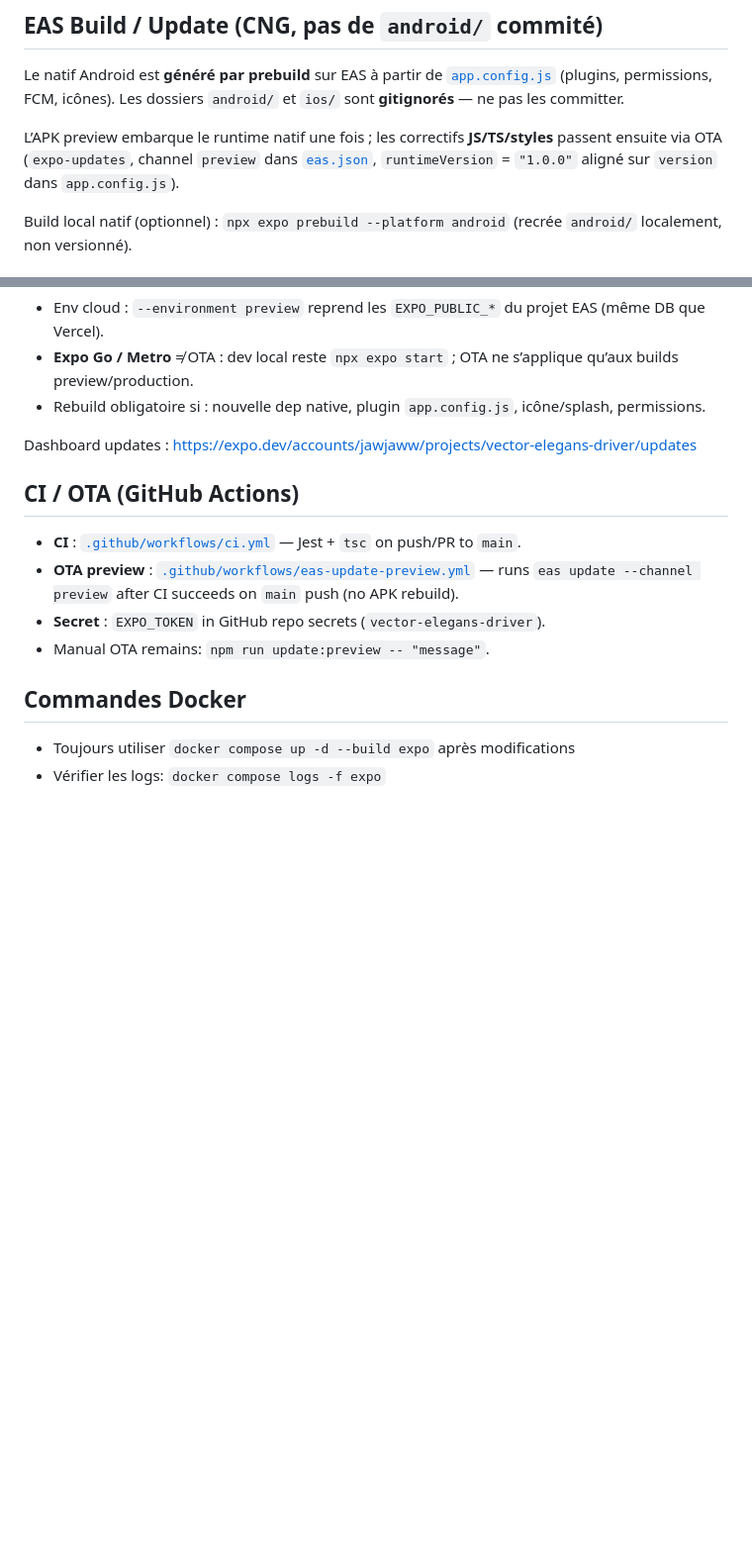
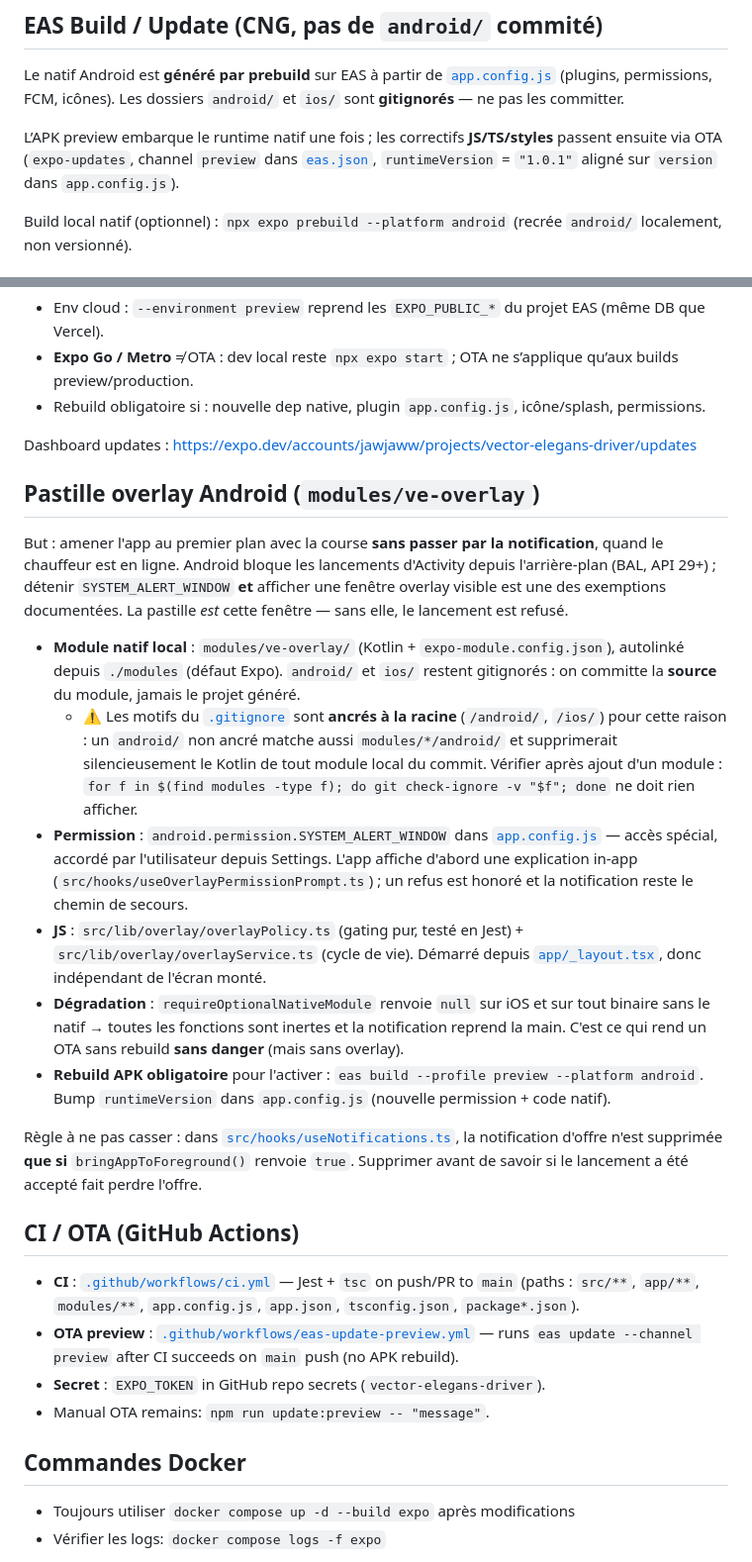
Before and after one commit to Jawjaww/vector-elegans-driver, a Markdown page: AGENTS.md, 2 parts joined by grey strips. Shown at 99% size. Drawn GitHub-style; blank space fills up the shorter version.

Commit message:
docs(expo): document the Android overlay pill
Covers why the visible window (not the permission alone) is what unlocks the
background launch, the graceful fallback when the module is absent, the
gitignore anchoring trap for local modules, and the rule that the offer
notification is suppressed only once the launch has been accepted.

```diff
--- a/AGENTS.md
+++ b/AGENTS.md
@@ -55,7 +55,7 @@ Smoke test local (phone Safari, même Wi‑Fi) : `http://<LAN_IP>:54329/auth/v1/
 
 Le natif Android est **généré par prebuild** sur EAS à partir de [`app.config.js`](app.config.js) (plugins, permissions, FCM, icônes). Les dossiers `android/` et `ios/` sont **gitignorés** — ne pas les committer.
 
-L’APK preview embarque le runtime natif une fois ; les correctifs **JS/TS/styles** passent ensuite via OTA (`expo-updates`, channel `preview` dans [`eas.json`](eas.json), `runtimeVersion` = `"1.0.0"` aligné sur `version` dans `app.config.js`).
+L’APK preview embarque le runtime natif une fois ; les correctifs **JS/TS/styles** passent ensuite via OTA (`expo-updates`, channel `preview` dans [`eas.json`](eas.json), `runtimeVersion` = `"1.0.1"` aligné sur `version` dans `app.config.js`).
 
 Build local natif (optionnel) : `npx expo prebuild --platform android` (recrée `android/` localement, non versionné).
 
@@ -80,9 +80,22 @@ npm run update:preview -- "fix login map"
 
 Dashboard updates : https://expo.dev/accounts/jawjaww/projects/vector-elegans-driver/updates
 
+## Pastille overlay Android (`modules/ve-overlay`)
+
+But : amener l'app au premier plan avec la course **sans passer par la notification**, quand le chauffeur est en ligne. Android bloque les lancements d'Activity depuis l'arrière-plan (BAL, API 29+) ; détenir `SYSTEM_ALERT_WINDOW` **et** afficher une fenêtre overlay visible est une des exemptions documentées. La pastille *est* cette fenêtre — sans elle, le lancement est refusé.
+
+- **Module natif local** : `modules/ve-overlay/` (Kotlin + `expo-module.config.json`), autolinké depuis `./modules` (défaut Expo). `android/` et `ios/` restent gitignorés : on committe la **source** du module, jamais le projet généré.
+  - ⚠️ Les motifs du [`.gitignore`](.gitignore) sont **ancrés à la racine** (`/android/`, `/ios/`) pour cette raison : un `android/` non ancré matche aussi `modules/*/android/` et supprimerait silencieusement le Kotlin de tout module local du commit. Vérifier après ajout d'un module : `for f in $(find modules -type f); do git check-ignore -v "$f"; done` ne doit rien afficher.
+- **Permission** : `android.permission.SYSTEM_ALERT_WINDOW` dans [`app.config.js`](app.config.js) — accès spécial, accordé par l'utilisateur depuis Settings. L'app affiche d'abord une explication in-app (`src/hooks/useOverlayPermissionPrompt.ts`) ; un refus est honoré et la notification reste le chemin de secours.
+- **JS** : `src/lib/overlay/overlayPolicy.ts` (gating pur, testé en Jest) + `src/lib/overlay/overlayService.ts` (cycle de vie). Démarré depuis [`app/_layout.tsx`](app/_layout.tsx), donc indépendant de l'écran monté.
+- **Dégradation** : `requireOptionalNativeModule` renvoie `null` sur iOS et sur tout binaire sans le natif → toutes les fonctions sont inertes et la notification reprend la main. C'est ce qui rend un OTA sans rebuild **sans danger** (mais sans overlay).
+- **Rebuild APK obligatoire** pour l'activer : `eas build --profile preview --platform android`. Bump `runtimeVersion` dans `app.config.js` (nouvelle permission + code natif).
+
+Règle à ne pas casser : dans [`src/hooks/useNotifications.ts`](src/hooks/useNotifications.ts), la notification d'offre n'est supprimée **que si** `bringAppToForeground()` renvoie `true`. Supprimer avant de savoir si le lancement a été accepté fait perdre l'offre.
+
 ## CI / OTA (GitHub Actions)
 
-- **CI** : [`.github/workflows/ci.yml`](.github/workflows/ci.yml) — Jest + `tsc` on push/PR to `main`.
+- **CI** : [`.github/workflows/ci.yml`](.github/workflows/ci.yml) — Jest + `tsc` on push/PR to `main` (paths : `src/**`, `app/**`, `modules/**`, `app.config.js`, `app.json`, `tsconfig.json`, `package*.json`).
 - **OTA preview** : [`.github/workflows/eas-update-preview.yml`](.github/workflows/eas-update-preview.yml) — runs `eas update --channel preview` after CI succeeds on `main` push (no APK rebuild).
 - **Secret** : `EXPO_TOKEN` in GitHub repo secrets (`vector-elegans-driver`).
 - Manual OTA remains: `npm run update:preview -- "message"`.
```
